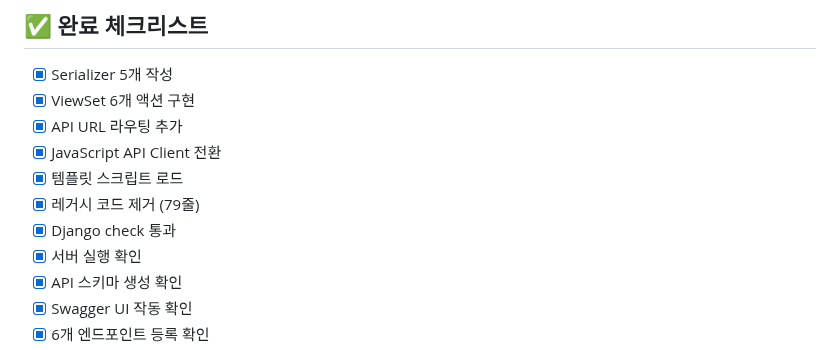
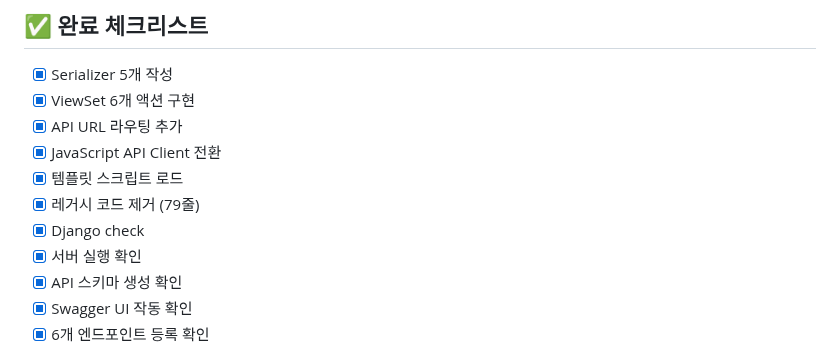
Before and after one commit to TlesMes/TeamMoa-Refactor, a Markdown page: docs/api/milestone-api-migration-report.md, the part around the change. Rendered like a GitHub page.

Commit message:
docs(api): 마이그레이션 리포트 체크리스트 업데이트

```diff
--- a/docs/api/milestone-api-migration-report.md
+++ b/docs/api/milestone-api-migration-report.md
@@ -294,7 +294,7 @@ def get_status_display(self, obj):
 - [x] JavaScript API Client 전환
 - [x] 템플릿 스크립트 로드
 - [x] 레거시 코드 제거 (79줄)
-- [x] Django check 통과
+- [x] Django check
 - [x] 서버 실행 확인
 - [x] API 스키마 생성 확인
 - [x] Swagger UI 작동 확인
```
